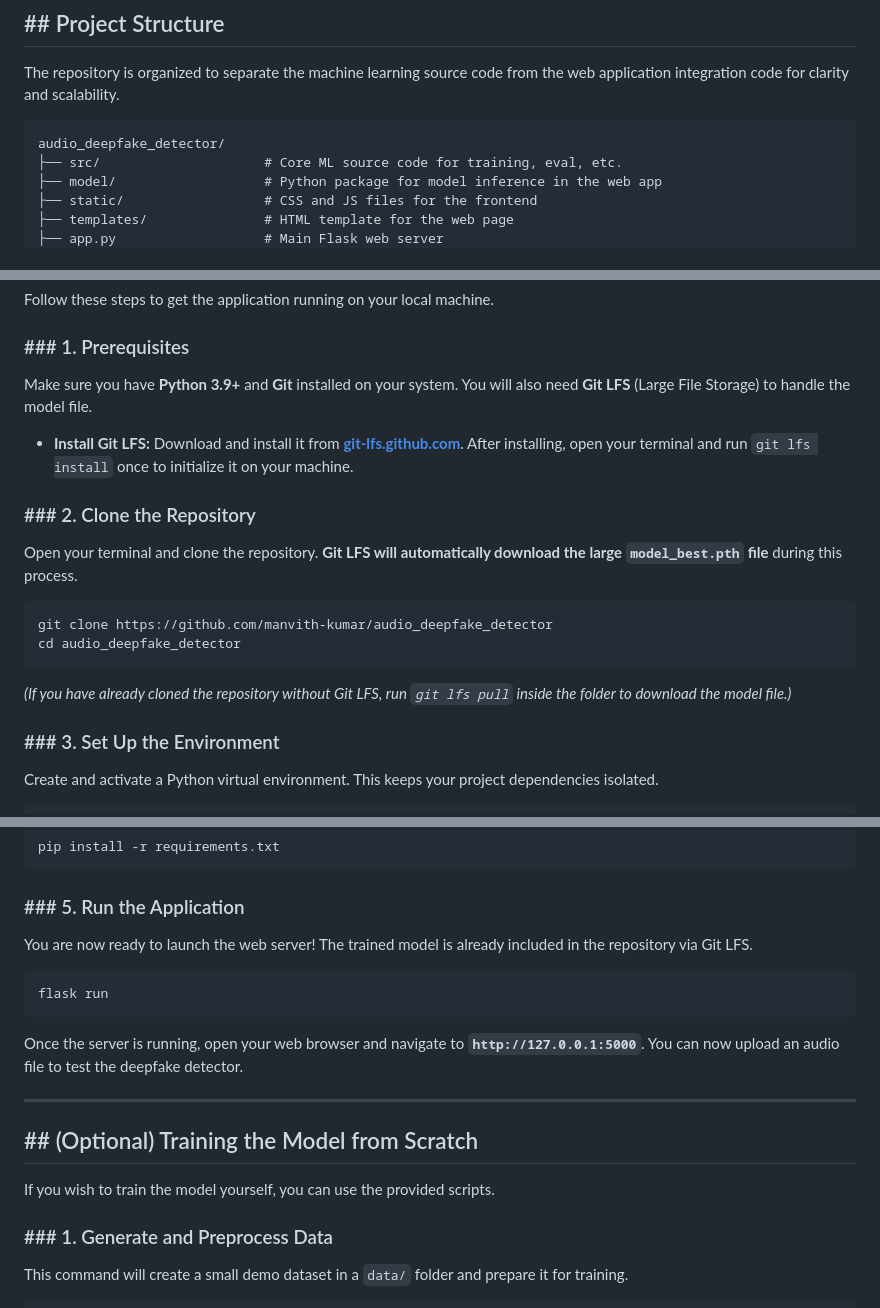
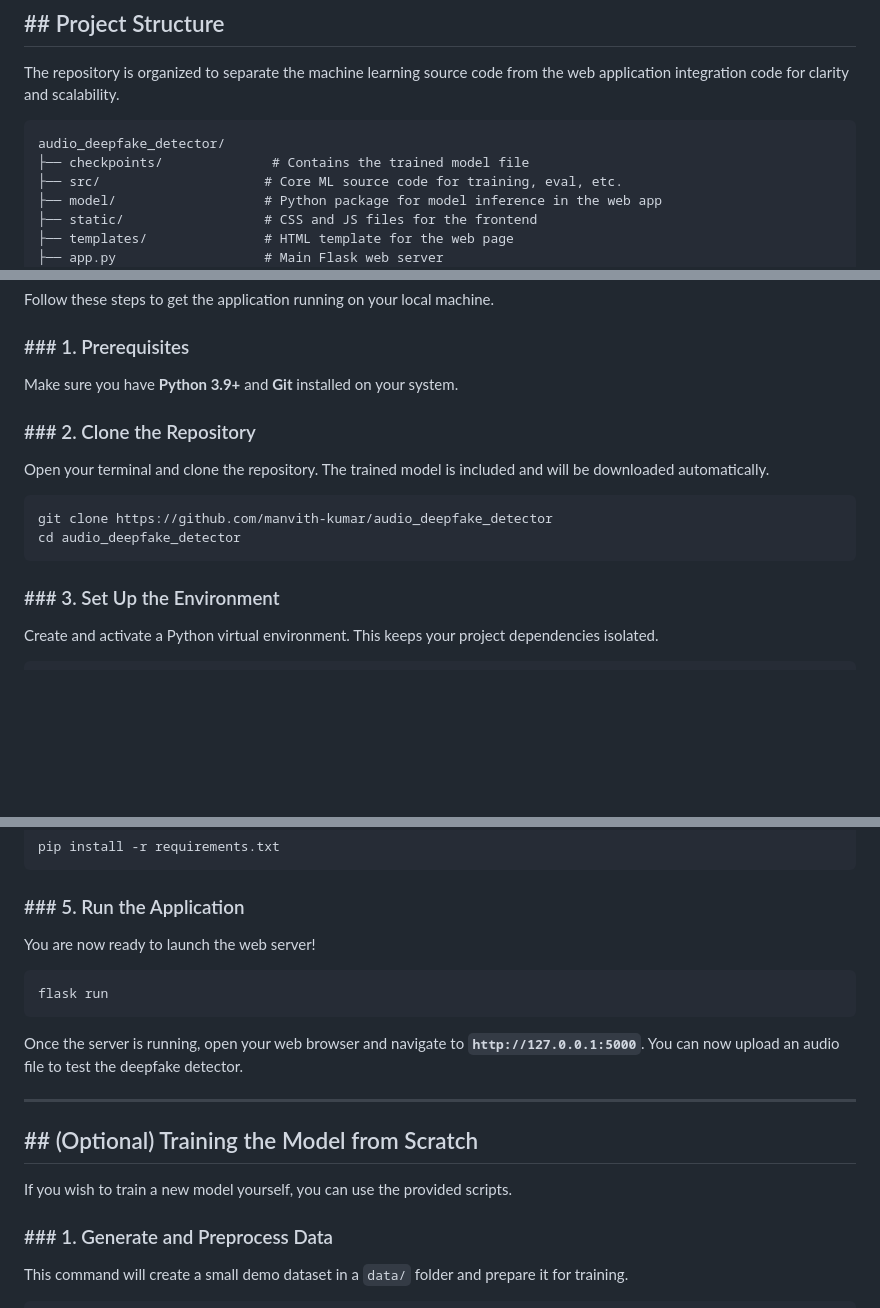
Before and after one commit to manvith-kumar/audio_deepfake_detector, a Markdown page: README.md, 3 parts joined by grey strips. GitHub-like rendering; blank space fills up the shorter version.

Commit message:
Revise README for clarity on prerequisites and model
Updated README to clarify Git LFS usage and model download.

````diff
--- a/README.md
+++ b/README.md
@@ -30,6 +30,7 @@ The repository is organized to separate the machine learning source code from th
 
 ```
 audio_deepfake_detector/
+├── checkpoints/              # Contains the trained model file
 ├── src/                     # Core ML source code for training, eval, etc.
 ├── model/                   # Python package for model inference in the web app
 ├── static/                  # CSS and JS files for the frontend
@@ -48,20 +49,16 @@ Follow these steps to get the application running on your local machine.
 
 ### \#\#\# 1. Prerequisites
 
-Make sure you have **Python 3.9+** and **Git** installed on your system. You will also need **Git LFS** (Large File Storage) to handle the model file.
-
-  - **Install Git LFS:** Download and install it from [**git-lfs.github.com**](https://git-lfs.github.com/). After installing, open your terminal and run `git lfs install` once to initialize it on your machine.
+Make sure you have **Python 3.9+** and **Git** installed on your system.
 
 ### \#\#\# 2. Clone the Repository
 
-Open your terminal and clone the repository. **Git LFS will automatically download the large `model_best.pth` file** during this process.
+Open your terminal and clone the repository. The trained model is included and will be downloaded automatically.
 
 ```bash
 git clone https://github.com/manvith-kumar/audio_deepfake_detector
 cd audio_deepfake_detector
 ```
-
-*(If you have already cloned the repository without Git LFS, run `git lfs pull` inside the folder to download the model file.)*
 
 ### \#\#\# 3. Set Up the Environment
 
@@ -85,7 +82,7 @@ pip install -r requirements.txt
 
 ### \#\#\# 5. Run the Application
 
-You are now ready to launch the web server\! The trained model is already included in the repository via Git LFS.
+You are now ready to launch the web server\!
 
 ```bash
 flask run
@@ -97,7 +94,7 @@ Once the server is running, open your web browser and navigate to **`http://127.
 
 ## \#\# (Optional) Training the Model from Scratch
 
-If you wish to train the model yourself, you can use the provided scripts.
+If you wish to train a new model yourself, you can use the provided scripts.
 
 ### \#\#\# 1. Generate and Preprocess Data
 
````
